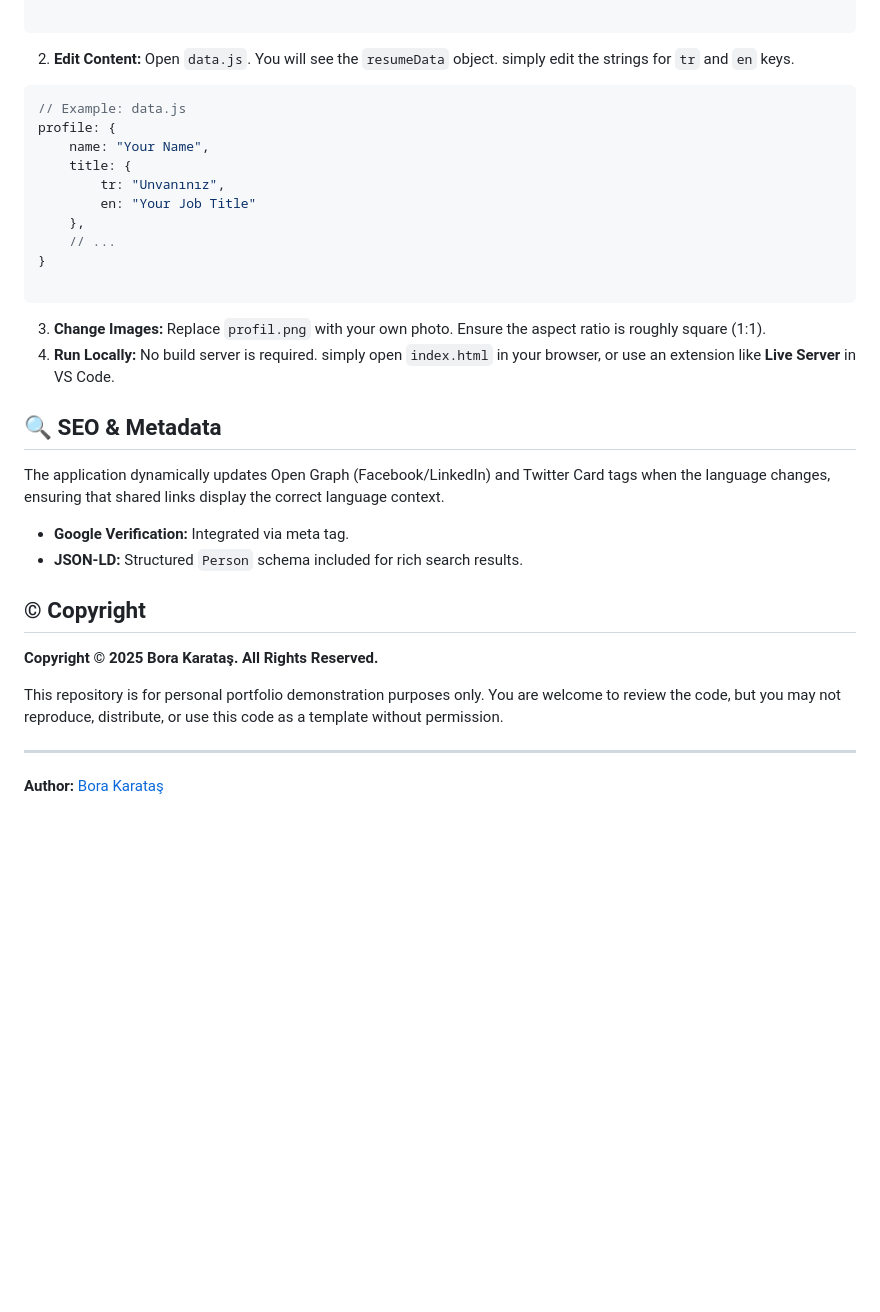
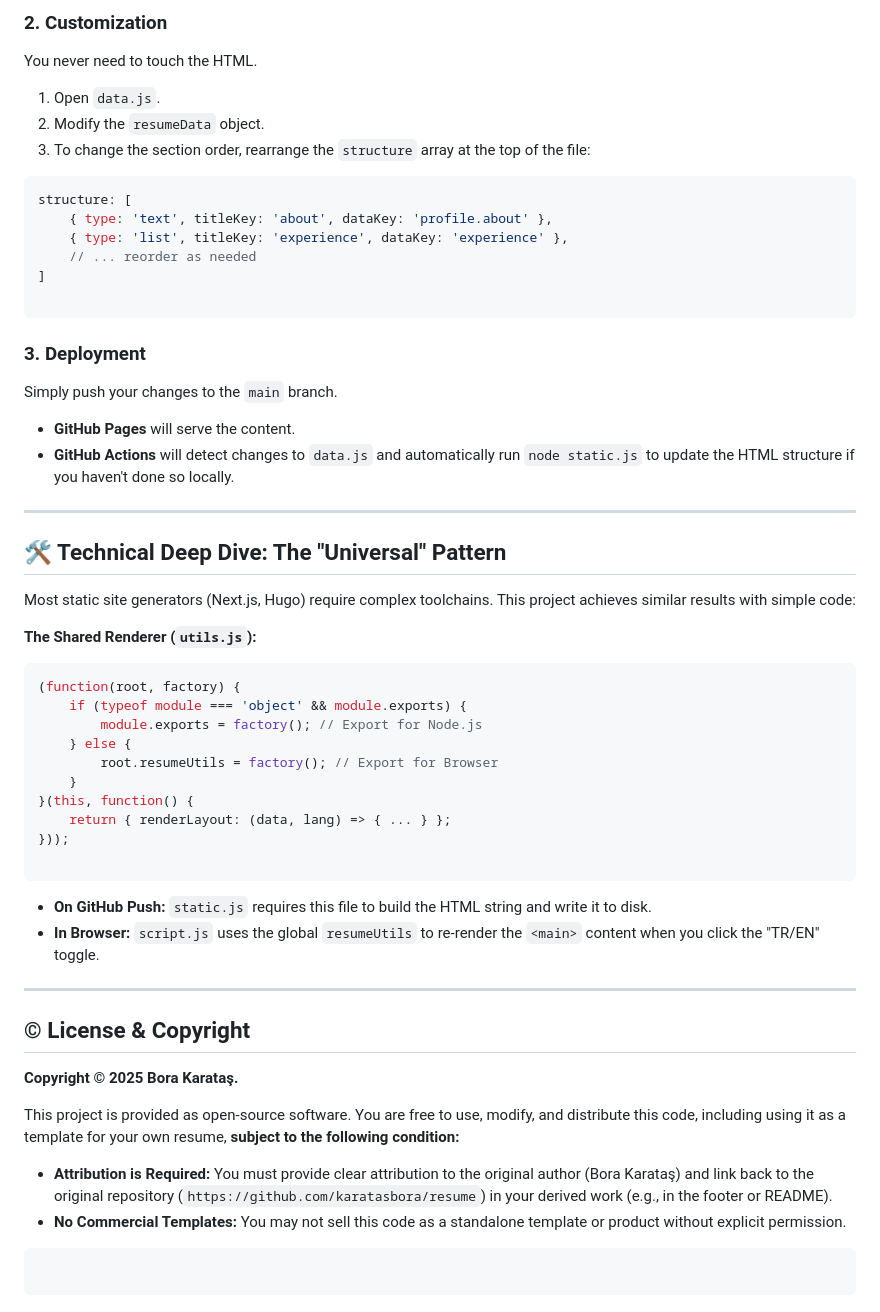
Before and after one commit to karatasbora/me, a Markdown page: README.md, the part around one of its changes. Rendered like a GitHub page; blank space fills up the shorter version.

````diff
--- a/README.md
+++ b/README.md
@@ -50,41 +81,63 @@ git clone https://github.com/karatasbora/resume.git
+### 2. Customization
+
+You never need to touch the HTML.
+
+1. Open `data.js`.
+2. Modify the `resumeData` object.
+3. To change the section order, rearrange the `structure` array at the top of the file:
+```javascript
+structure: [
+    { type: 'text', titleKey: 'about', dataKey: 'profile.about' },
+    { type: 'list', titleKey: 'experience', dataKey: 'experience' },
+    // ... reorder as needed
+]
 
 ```
 
 
-2. **Edit Content:**
-Open `data.js`. You will see the `resumeData` object. simply edit the strings for `tr` and `en` keys.
+
+### 3. Deployment
+
+Simply push your changes to the `main` branch.
+
+* **GitHub Pages** will serve the content.
+* **GitHub Actions** will detect changes to `data.js` and automatically run `node static.js` to update the HTML structure if you haven't done so locally.
+
+---
+
+## 🛠 Technical Deep Dive: The "Universal" Pattern
+
+Most static site generators (Next.js, Hugo) require complex toolchains. This project achieves similar results with simple code:
+
+**The Shared Renderer (`utils.js`):**
+
 ```javascript
-// Example: data.js
-profile: {
-    name: "Your Name",
-    title: {
-        tr: "Unvanınız",
-        en: "Your Job Title"
-    },
-    // ...
-}
+(function(root, factory) {
+    if (typeof module === 'object' && module.exports) {
+        module.exports = factory(); // Export for Node.js
+    } else {
+        root.resumeUtils = factory(); // Export for Browser
+    }
+}(this, function() {
+    return { renderLayout: (data, lang) => { ... } };
+}));
 
 ```
 
-
-3. **Change Images:**
-Replace `profil.png` with your own photo. Ensure the aspect ratio is roughly square (1:1).
-4. **Run Locally:**
-No build server is required. simply open `index.html` in your browser, or use an extension like **Live Server** in VS Code.
-
-## 🔍 SEO & Metadata
-
-The application dynamically updates Open Graph (Facebook/LinkedIn) and Twitter Card tags when the language changes, ensuring that shared links display the correct language context.
-
-* **Google Verification:** Integrated via meta tag.
-* **JSON-LD:** Structured `Person` schema included for rich search results.
-
-## © Copyright
-
-**Copyright © 2025 Bora Karataş. All Rights Reserved.**
-
-This repository is for personal portfolio demonstration purposes only. You are welcome to review the code, but you may not reproduce, distribute, or use this code as a template without permission.
+* **On GitHub Push:** `static.js` requires this file to build the HTML string and write it to disk.
+* **In Browser:** `script.js` uses the global `resumeUtils` to re-render the `<main>` content when you click the "TR/EN" toggle.
 
 ---
 
-**Author:** [Bora Karataş](https://www.linkedin.com/in/borakaratas)
+## © License & Copyright
+
+**Copyright © 2025 Bora Karataş.**
+
+This project is provided as open-source software. You are free to use, modify, and distribute this code, including using it as a template for your own resume, **subject to the following condition:**
+
+* **Attribution is Required:** You must provide clear attribution to the original author (Bora Karataş) and link back to the original repository (`https://github.com/karatasbora/resume`) in your derived work (e.g., in the footer or README).
+* **No Commercial Templates:** You may not sell this code as a standalone template or product without explicit permission.
+
+```
+
+```
````
Also changed, not shown: other parts of README.md (+61 -30 lines).
